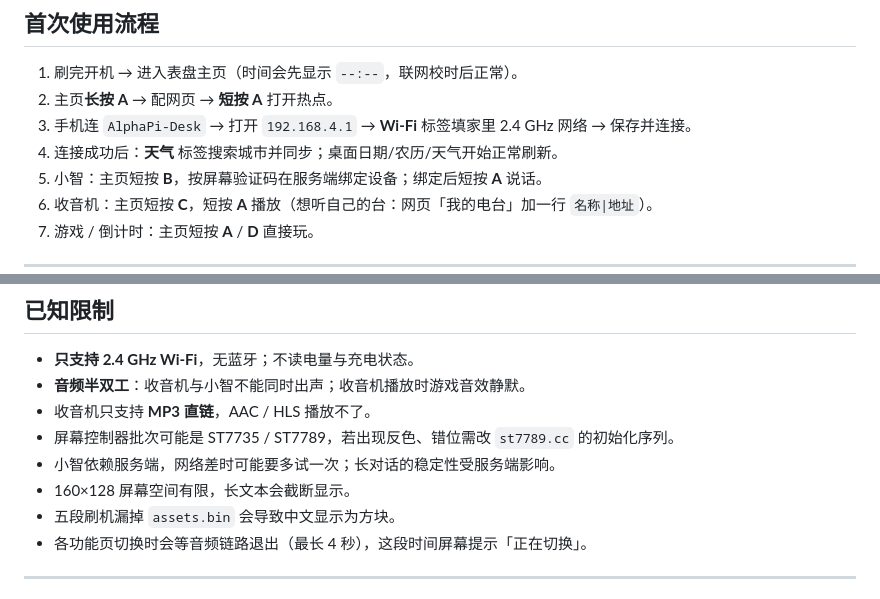
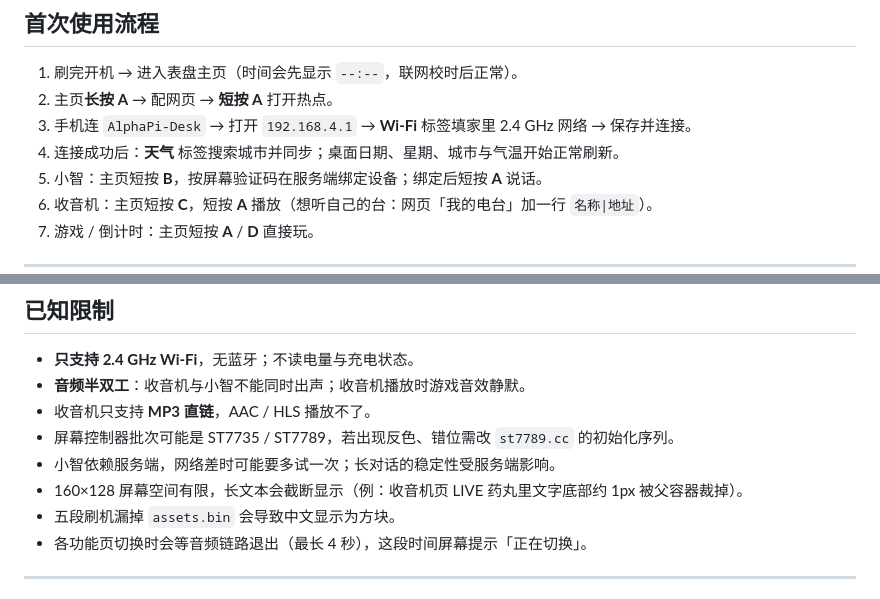
Before and after one commit to mastomato/AlphaPi-OneS-4in1, a Markdown page: README.md, 2 parts joined by grey strips. Rendered like a GitHub page.

```diff
--- a/README.md
+++ b/README.md
@@ -255,7 +263,7 @@ esptool.py --chip esp32s2 --port COM17 --baud 921600 write_flash \
 1. 刷完开机 → 进入表盘主页（时间会先显示 `--:--`，联网校时后正常）。
 2. 主页**长按 A** → 配网页 → **短按 A** 打开热点。
 3. 手机连 `AlphaPi-Desk` → 打开 `192.168.4.1` → **Wi-Fi** 标签填家里 2.4 GHz 网络 → 保存并连接。
-4. 连接成功后：**天气** 标签搜索城市并同步；桌面日期/农历/天气开始正常刷新。
+4. 连接成功后：**天气** 标签搜索城市并同步；桌面日期、星期、城市与气温开始正常刷新。
 5. 小智：主页短按 **B**，按屏幕验证码在服务端绑定设备；绑定后短按 **A** 说话。
 6. 收音机：主页短按 **C**，短按 **A** 播放（想听自己的台：网页「我的电台」加一行 `名称|地址`）。
 7. 游戏 / 倒计时：主页短按 **A** / **D** 直接玩。
@@ -316,7 +324,7 @@ esptool.py --chip esp32s2 --port COM17 --baud 921600 write_flash \
 - 收音机只支持 **MP3 直链**，AAC / HLS 播放不了。
 - 屏幕控制器批次可能是 ST7735 / ST7789，若出现反色、错位需改 `st7789.cc` 的初始化序列。
 - 小智依赖服务端，网络差时可能要多试一次；长对话的稳定性受服务端影响。
-- 160×128 屏幕空间有限，长文本会截断显示。
+- 160×128 屏幕空间有限，长文本会截断显示（例：收音机页 LIVE 药丸里文字底部约 1px 被父容器裁掉）。
 - 五段刷机漏掉 `assets.bin` 会导致中文显示为方块。
 - 各功能页切换时会等音频链路退出（最长 4 秒），这段时间屏幕提示「正在切换」。
 
```
Also changed, not shown: other parts of README.md (+19 -9 lines), docs/desktop-preview.png, docs/screen-game.png (added), docs/screen-home.png, docs/screen-radio.png (added), docs/screen-timer.png, docs/screen-voice.png (added), 1 other file.
